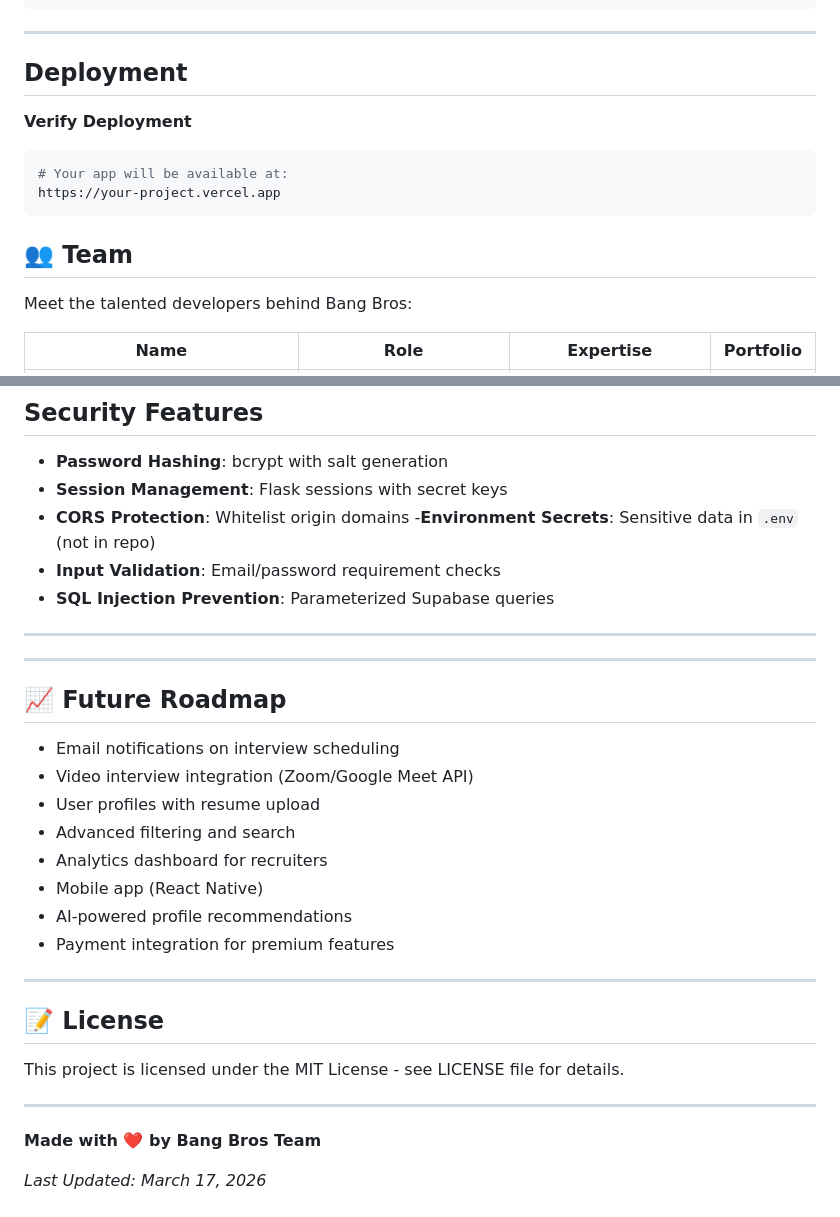
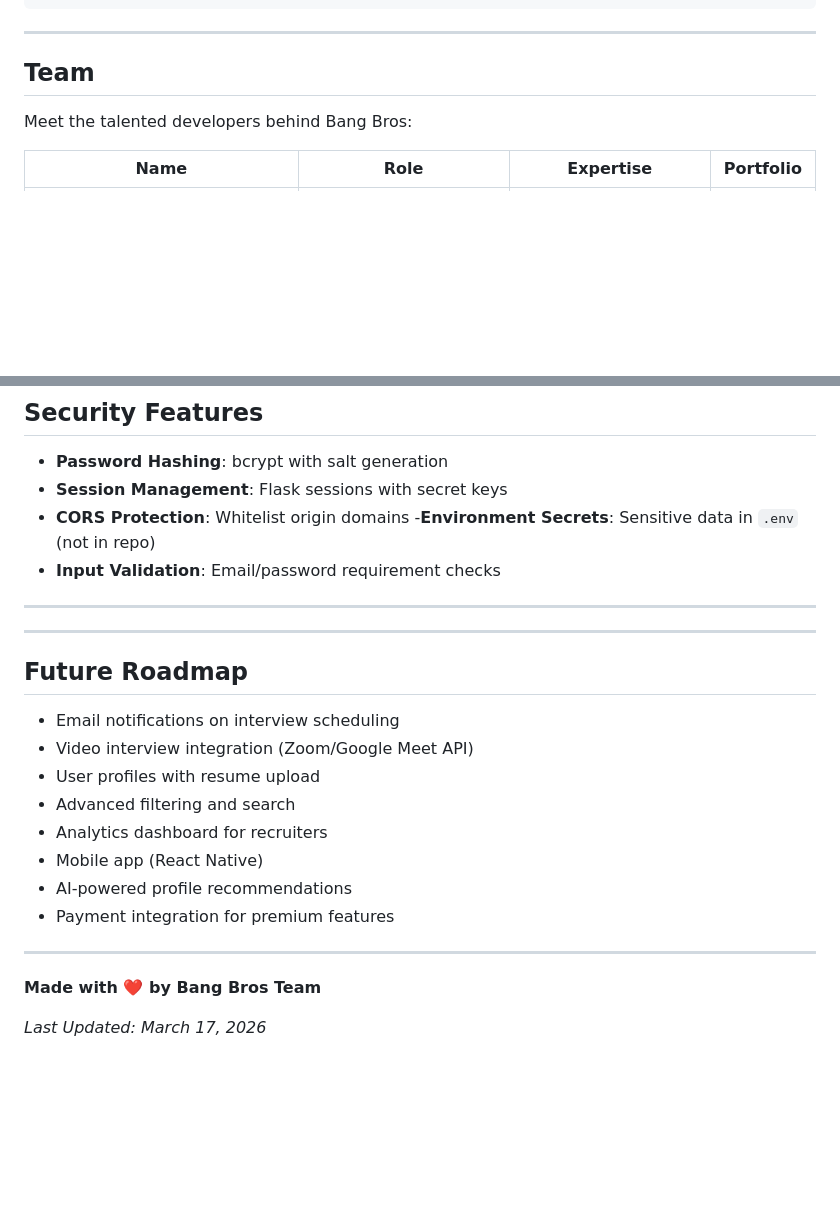
Before and after one commit to Jagadesh-1811/bangbro-s, a Markdown page: README.md, 2 parts joined by grey strips. Rendered like a GitHub page; blank space fills up the shorter version.

Commit message:
Revise README.md for improved project documentation
Updated README.md to include additional details and features.

````diff
--- a/README.md
+++ b/README.md
@@ -185,17 +185,7 @@ CREATE TABLE recruiter_bookings (
 
 ---
 
-##  Deployment
-
-
-  **Verify Deployment**
-   ```bash
-   # Your app will be available at:
-   https://your-project.vercel.app
-   ```
-
-
-## 👥 Team
+## Team
 
 Meet the talented developers behind Bang Bros:
 
@@ -215,7 +205,7 @@ Meet the talented developers behind Bang Bros:
 - **CORS Protection**: Whitelist origin domains
 -**Environment Secrets**: Sensitive data in `.env` (not in repo)
 - **Input Validation**: Email/password requirement checks
-- **SQL Injection Prevention**: Parameterized Supabase queries
+
 
 ---
 
@@ -223,7 +213,7 @@ Meet the talented developers behind Bang Bros:
 
 ---
 
-## 📈 Future Roadmap
+##  Future Roadmap
 
 -  Email notifications on interview scheduling
 -  Video interview integration (Zoom/Google Meet API)
@@ -236,11 +226,7 @@ Meet the talented developers behind Bang Bros:
 
 ---
 
-## 📝 License
 
-This project is licensed under the MIT License - see LICENSE file for details.
-
----
 
 
 
````
